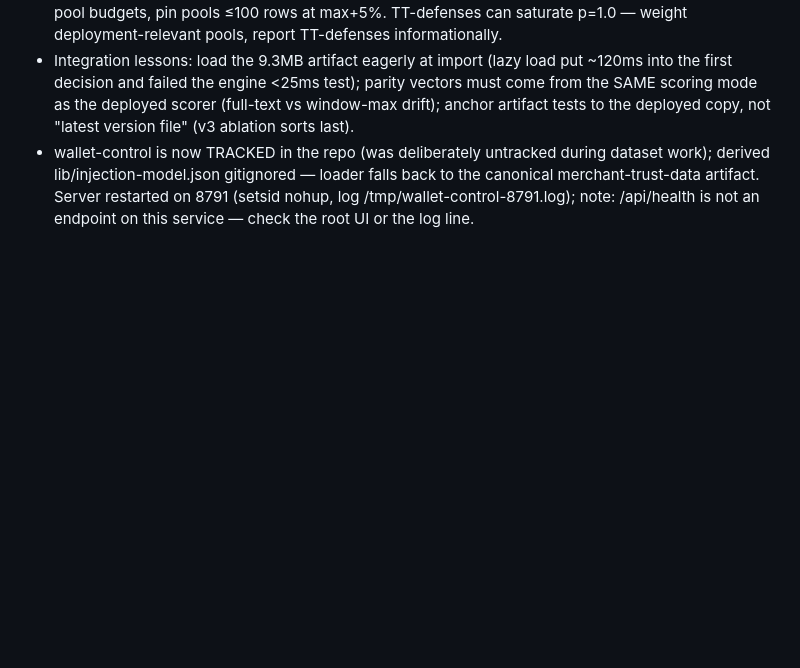
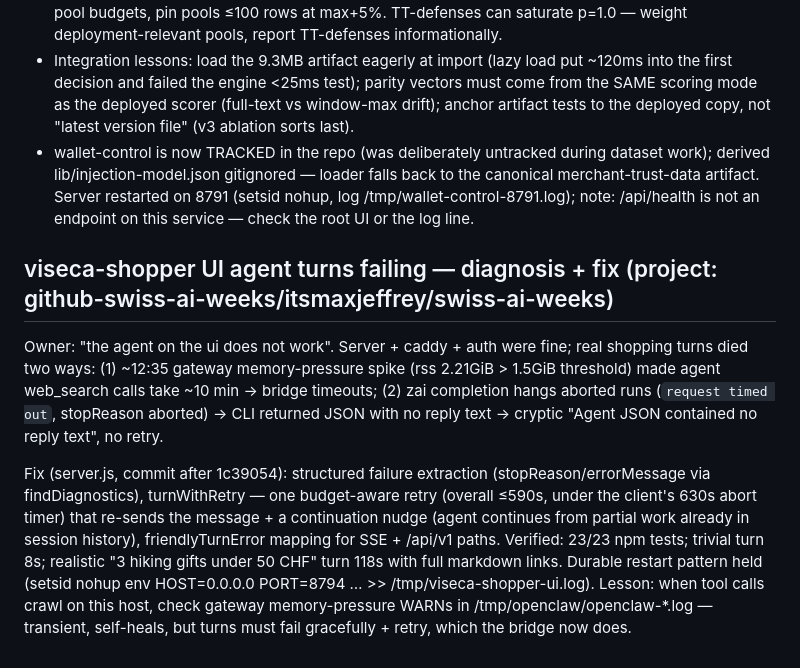
Before and after one commit to itsmaxjeffrey/swiss-ai-weeks, a Markdown page: memory/2026-09-24.md, the part around the change. GitHub-like rendering; blank space fills up the shorter version.

Commit message:
memory: viseca-shopper UI agent-turn failure diagnosis + bridge resilience fix

```diff
--- a/memory/2026-09-24.md
+++ b/memory/2026-09-24.md
@@ -260,3 +260,24 @@ Lessons (host-level, will bite again):
   merchant-trust-data artifact. Server restarted on 8791 (setsid nohup, log
   /tmp/wallet-control-8791.log); note: /api/health is not an endpoint on this service —
   check the root UI or the log line.
+
+## viseca-shopper UI agent turns failing — diagnosis + fix (project: github-swiss-ai-weeks/itsmaxjeffrey/swiss-ai-weeks)
+
+Owner: "the agent on the ui does not work". Server + caddy + auth were fine; real
+shopping turns died two ways: (1) ~12:35 gateway memory-pressure spike
+(rss 2.21GiB > 1.5GiB threshold) made agent web_search calls take ~10 min →
+bridge timeouts; (2) zai completion hangs aborted runs (`request timed out`,
+stopReason aborted) → CLI returned JSON with no reply text → cryptic
+"Agent JSON contained no reply text", no retry.
+
+Fix (server.js, commit after 1c39054): structured failure extraction
+(stopReason/errorMessage via findDiagnostics), turnWithRetry — one
+budget-aware retry (overall ≤590s, under the client's 630s abort timer) that
+re-sends the message + a continuation nudge (agent continues from partial work
+already in session history), friendlyTurnError mapping for SSE + /api/v1 paths.
+Verified: 23/23 npm tests; trivial turn 8s; realistic "3 hiking gifts under
+50 CHF" turn 118s with full markdown links. Durable restart pattern held
+(setsid nohup env HOST=0.0.0.0 PORT=8794 … >> /tmp/viseca-shopper-ui.log).
+Lesson: when tool calls crawl on this host, check gateway memory-pressure WARNs
+in /tmp/openclaw/openclaw-*.log — transient, self-heals, but turns must fail
+gracefully + retry, which the bridge now does.
```
